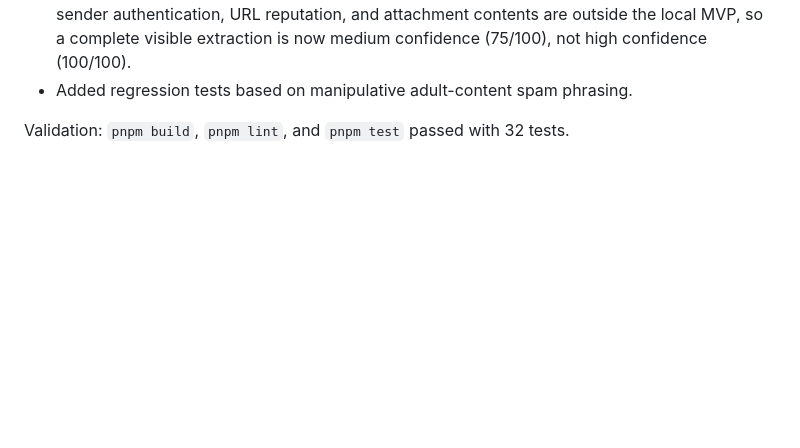
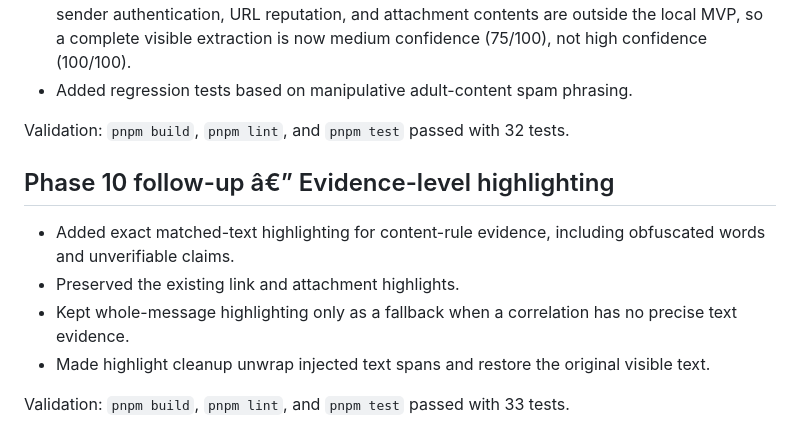
Before and after one commit to gazsopatrik/PHISHCHECK_PROJECT, a Markdown page: docs/DEVELOPMENT_LOG.md, the part around the change. GitHub-like rendering; blank space fills up the shorter version.

Commit message:
Document evidence-level highlighting

```diff
--- a/docs/DEVELOPMENT_LOG.md
+++ b/docs/DEVELOPMENT_LOG.md
@@ -283,3 +283,12 @@ Validation: `pnpm build`, `pnpm lint`, and `pnpm test` passed with 29 tests.
 - Added regression tests based on manipulative adult-content spam phrasing.
 
 Validation: `pnpm build`, `pnpm lint`, and `pnpm test` passed with 32 tests.
+
+## Phase 10 follow-up â€” Evidence-level highlighting
+
+- Added exact matched-text highlighting for content-rule evidence, including obfuscated words and unverifiable claims.
+- Preserved the existing link and attachment highlights.
+- Kept whole-message highlighting only as a fallback when a correlation has no precise text evidence.
+- Made highlight cleanup unwrap injected text spans and restore the original visible text.
+
+Validation: `pnpm build`, `pnpm lint`, and `pnpm test` passed with 33 tests.
```
